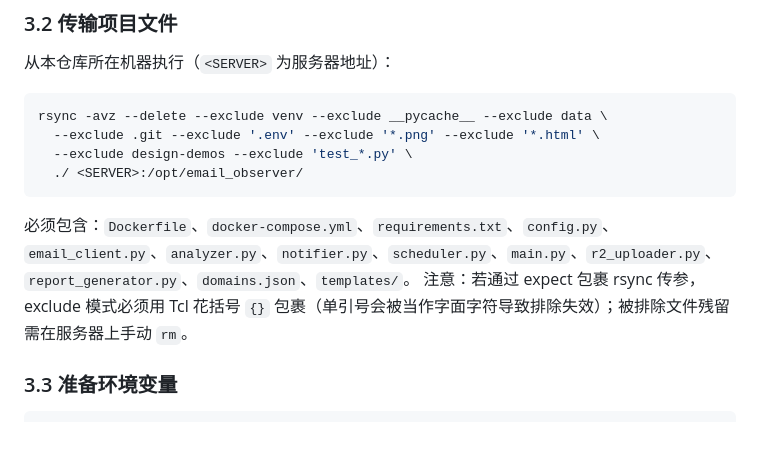
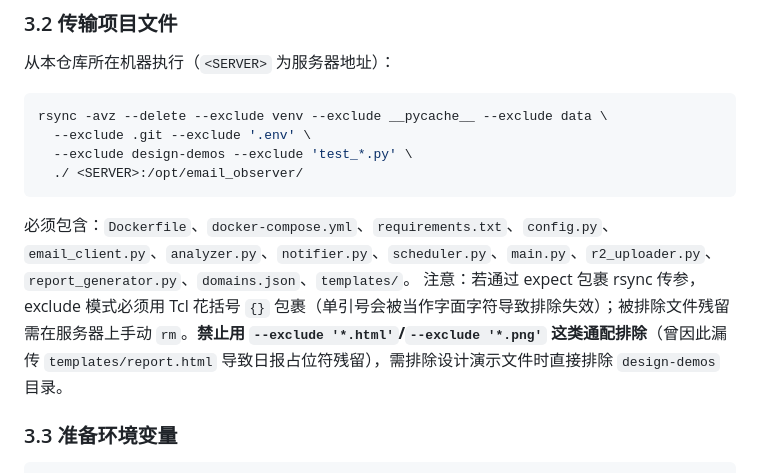
Before and after one commit to phoss-xu/Email-Agent, a Markdown page: DEPLOYMENT.md, the part around the change. GitHub-like rendering; blank space fills up the shorter version.

Commit message:
docs: 部署文档修正 rsync 排除规则（禁止 *.html 通配排除，防模板漏传）

````diff
--- a/DEPLOYMENT.md
+++ b/DEPLOYMENT.md
@@ -51,12 +51,12 @@ systemctl restart docker
 从本仓库所在机器执行（`<SERVER>` 为服务器地址）：
 ```bash
 rsync -avz --delete --exclude venv --exclude __pycache__ --exclude data \
-  --exclude .git --exclude '.env' --exclude '*.png' --exclude '*.html' \
+  --exclude .git --exclude '.env' \
   --exclude design-demos --exclude 'test_*.py' \
   ./ <SERVER>:/opt/email_observer/
 ```
 必须包含：`Dockerfile`、`docker-compose.yml`、`requirements.txt`、`config.py`、`email_client.py`、`analyzer.py`、`notifier.py`、`scheduler.py`、`main.py`、`r2_uploader.py`、`report_generator.py`、`domains.json`、`templates/`。
-注意：若通过 expect 包裹 rsync 传参，exclude 模式必须用 Tcl 花括号 `{}` 包裹（单引号会被当作字面字符导致排除失效）；被排除文件残留需在服务器上手动 `rm`。
+注意：若通过 expect 包裹 rsync 传参，exclude 模式必须用 Tcl 花括号 `{}` 包裹（单引号会被当作字面字符导致排除失效）；被排除文件残留需在服务器上手动 `rm`。**禁止用 `--exclude '*.html'`/`--exclude '*.png'` 这类通配排除**（曾因此漏传 `templates/report.html` 导致日报占位符残留），需排除设计演示文件时直接排除 `design-demos` 目录。
 
 ### 3.3 准备环境变量
 ```bash
````
